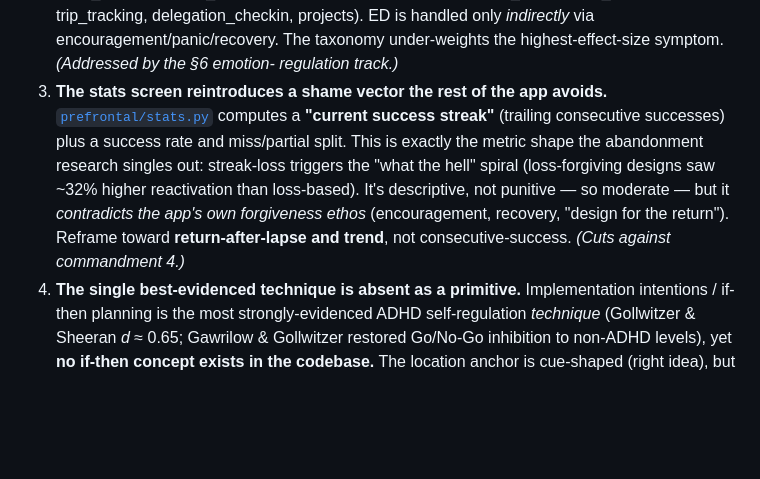
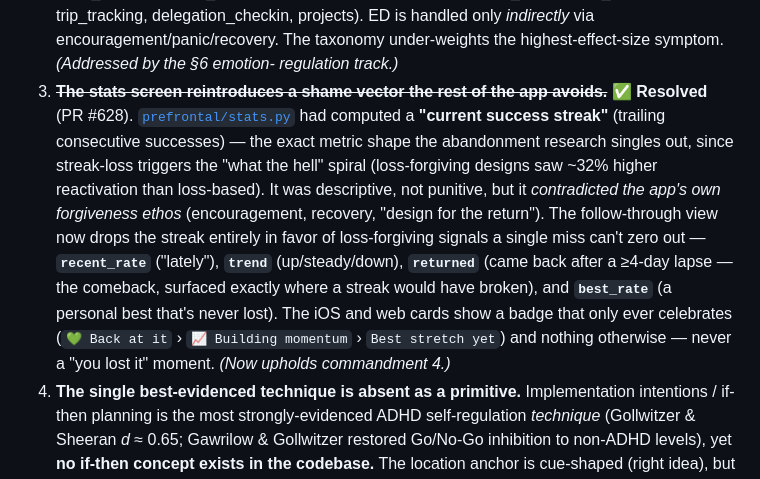
Before and after one commit to jawsthegame/prefrontal, a Markdown page: docs/roadmap-vision.md, the part around the change. Drawn GitHub-style; blank space fills up the shorter version.

Commit message:
docs(roadmap): mark §8 item 3 (stats shame vector) resolved
The follow-through streak reframing shipped in PR #628: stats.py drops the
consecutive-success streak for loss-forgiving signals (recent_rate, trend,
returned, best_rate), and the iOS/web cards show a celebrate-only badge with
no broken-streak moment. Update the divergence audit to reflect it now
upholds commandment 4 rather than cutting against it.

Co-Authored-By: Claude Opus 4.8 <noreply@anthropic.com>

```diff
--- a/docs/roadmap-vision.md
+++ b/docs/roadmap-vision.md
@@ -485,15 +485,21 @@ intervention evidence.)
    handled only *indirectly* via encouragement/panic/recovery. The taxonomy
    under-weights the highest-effect-size symptom. *(Addressed by the §6 emotion-
    regulation track.)*
-3. **The stats screen reintroduces a shame vector the rest of the app avoids.**
-   [`prefrontal/stats.py`](../prefrontal/stats.py) computes a **"current success
-   streak"** (trailing consecutive successes) plus a success rate and miss/partial
-   split. This is exactly the metric shape the abandonment research singles out:
-   streak-loss triggers the "what the hell" spiral (loss-forgiving designs saw
-   ~32% higher reactivation than loss-based). It's descriptive, not punitive — so
-   moderate — but it *contradicts the app's own forgiveness ethos* (encouragement,
-   recovery, "design for the return"). Reframe toward **return-after-lapse and
-   trend**, not consecutive-success. *(Cuts against commandment 4.)*
+3. **~~The stats screen reintroduces a shame vector the rest of the app avoids.~~**
+   ✅ **Resolved** (PR #628). [`prefrontal/stats.py`](../prefrontal/stats.py) had
+   computed a **"current success streak"** (trailing consecutive successes) — the
+   exact metric shape the abandonment research singles out, since streak-loss
+   triggers the "what the hell" spiral (loss-forgiving designs saw ~32% higher
+   reactivation than loss-based). It was descriptive, not punitive, but it
+   *contradicted the app's own forgiveness ethos* (encouragement, recovery, "design
+   for the return"). The follow-through view now drops the streak entirely in favor
+   of loss-forgiving signals a single miss can't zero out — **`recent_rate`**
+   ("lately"), **`trend`** (up/steady/down), **`returned`** (came back after a
+   ≥4-day lapse — the comeback, surfaced exactly where a streak would have broken),
+   and **`best_rate`** (a personal best that's never lost). The iOS and web cards
+   show a badge that only ever celebrates (`💚 Back at it` › `📈 Building momentum`
+   › `Best stretch yet`) and nothing otherwise — never a "you lost it" moment.
+   *(Now upholds commandment 4.)*
 4. **The single best-evidenced technique is absent as a primitive.**
    Implementation intentions / if-then planning is the most strongly-evidenced
    ADHD self-regulation *technique* (Gollwitzer & Sheeran *d* ≈ 0.65; Gawrilow &
```
